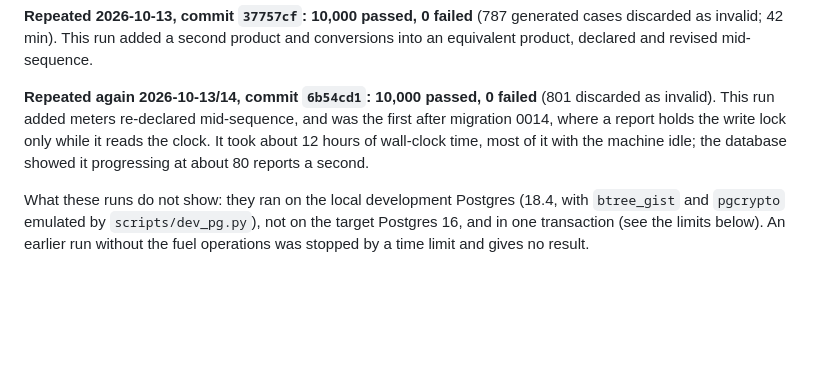
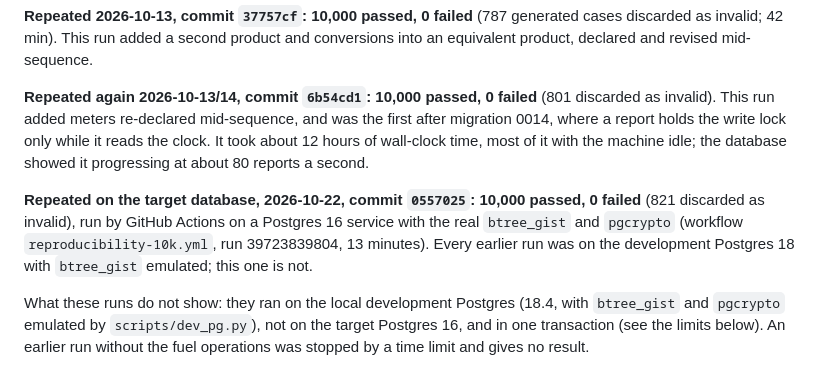
Before and after one commit to Shreyaskale7/CarbonX, a Markdown page: docs/ADVERSARIAL_LOG.md, the part around the change. Rendered like a GitHub page; blank space fills up the shorter version.

Commit message:
[P5] invariant 1 at 10,000 sequences on Postgres 16: passed

```diff
--- a/docs/ADVERSARIAL_LOG.md
+++ b/docs/ADVERSARIAL_LOG.md
@@ -174,6 +174,12 @@ first after migration 0014, where a report holds the write lock only while it
 reads the clock. It took about 12 hours of wall-clock time, most of it with the
 machine idle; the database showed it progressing at about 80 reports a second.
 
+**Repeated on the target database, 2026-10-22, commit `0557025`: 10,000 passed, 0
+failed** (821 discarded as invalid), run by GitHub Actions on a Postgres 16
+service with the real `btree_gist` and `pgcrypto` (workflow
+`reproducibility-10k.yml`, run 39723839804, 13 minutes). Every earlier run was
+on the development Postgres 18 with `btree_gist` emulated; this one is not.
+
 What these runs do not show: they ran on the local development Postgres (18.4,
 with `btree_gist` and `pgcrypto` emulated by `scripts/dev_pg.py`), not on the
 target Postgres 16, and in one transaction (see the limits below). An earlier
```
Also changed, not shown: docs/STATUS.md (+7 -5 lines).
